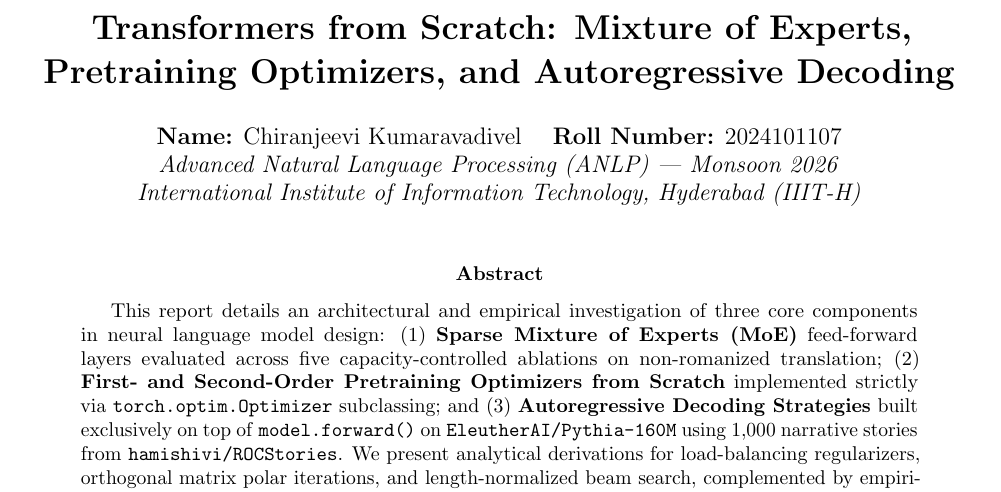
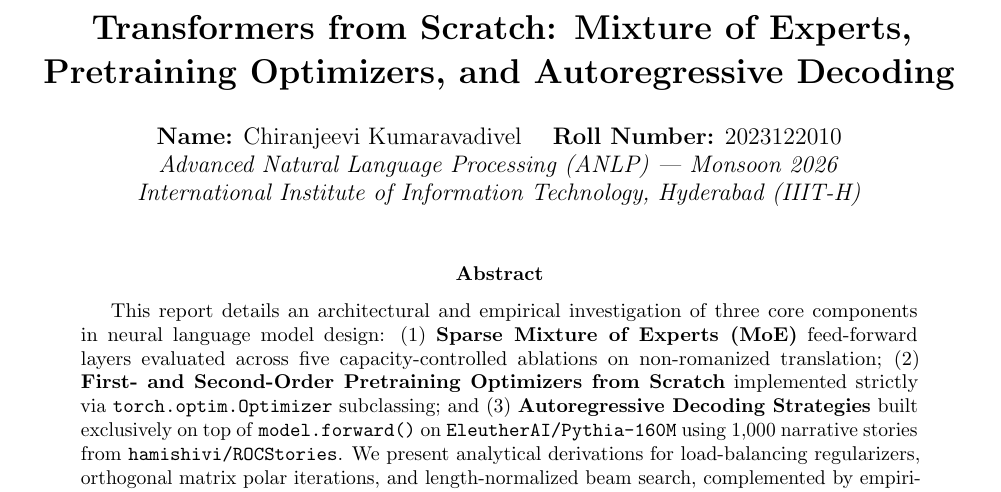
Before and after one commit to Chiranjeevi-2020/ANLP_assignment2, a LaTeX paper (report.tex): part of page 1 of 8, cut so that both start at the same text. Compiled offline with pdfLaTeX.

Commit message:
Update student roll number to 2023122010 in LaTeX report

```diff
--- a/report.tex
+++ b/report.tex
@@ -21,7 +21,7 @@
 
 \title{\textbf{Transformers from Scratch: Mixture of Experts, Pretraining Optimizers, and Autoregressive Decoding}}
 \author{
-    \textbf{Name:} Chiranjeevi Kumaravadivel \quad \textbf{Roll Number:} 2024101107 \\
+    \textbf{Name:} Chiranjeevi Kumaravadivel \quad \textbf{Roll Number:} 2023122010 \\
     \textit{Advanced Natural Language Processing (ANLP) --- Monsoon 2026} \\
     \textit{International Institute of Information Technology, Hyderabad (IIIT-H)}
 }
```
Also changed, not shown: report.pdf.
